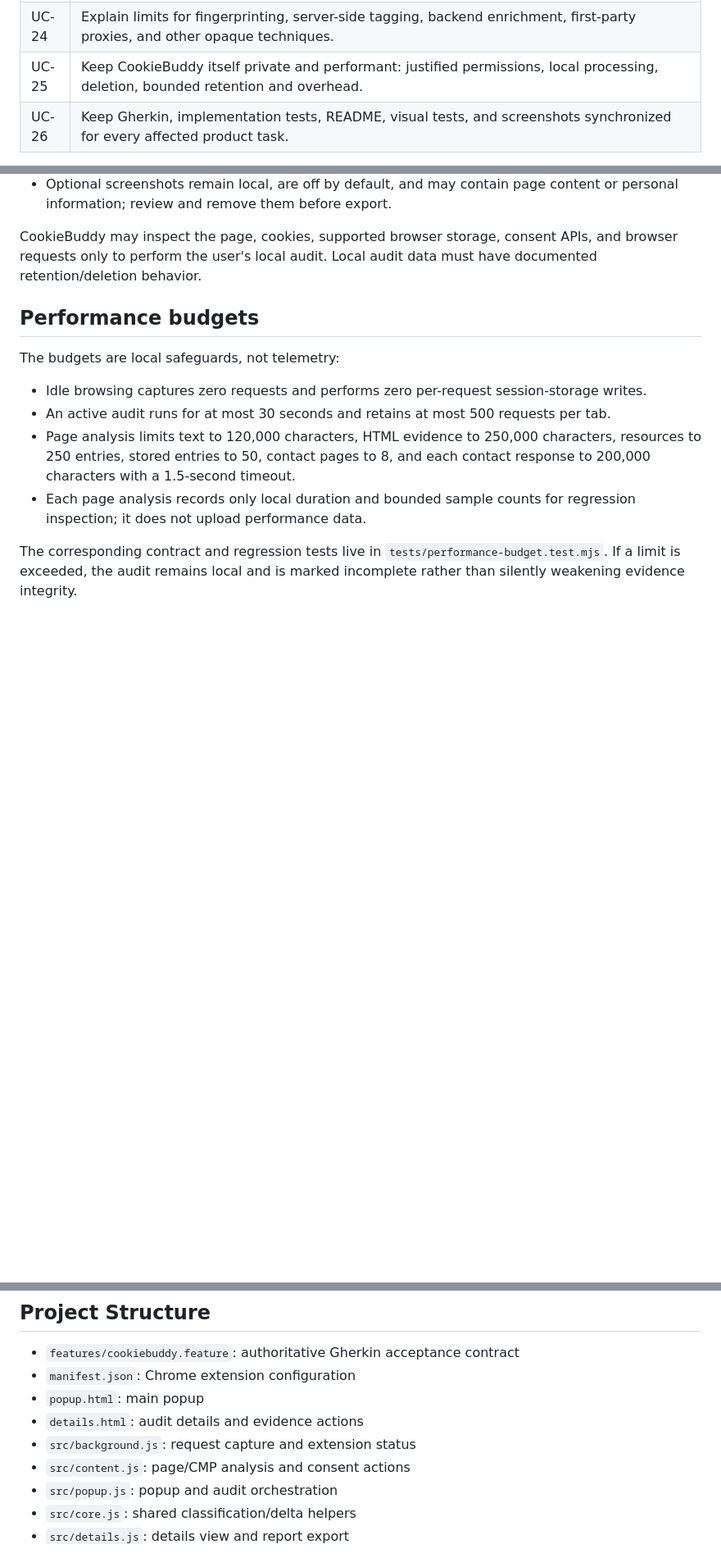
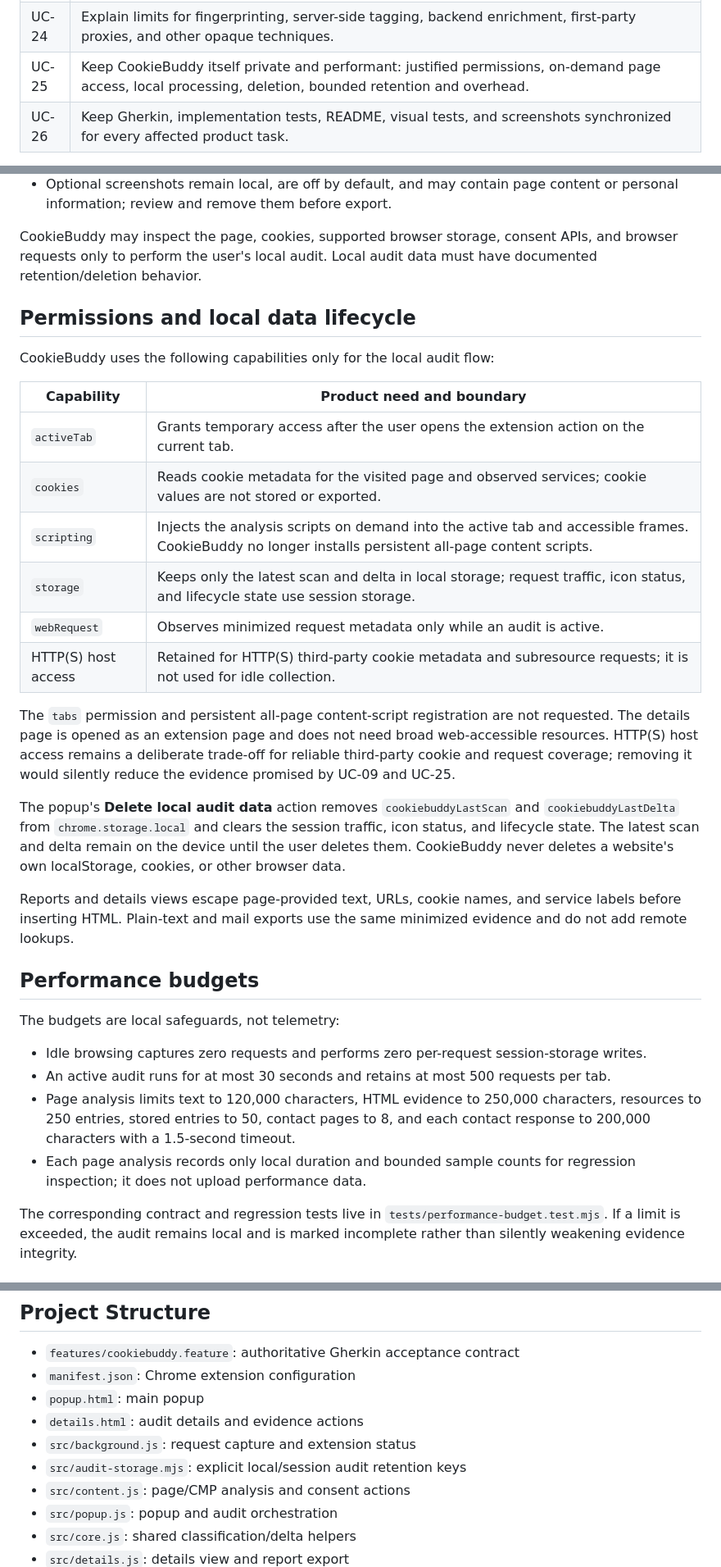
Before and after one commit to Ben1991/CookieBuddy, a Markdown page: README.md, 3 parts joined by grey strips. Shown: that part at 82% size. Rendered like a GitHub page; blank space fills up the shorter version.

Commit message:
fix: minimize extension permissions and local audit retention

```diff
--- a/README.md
+++ b/README.md
@@ -66,7 +66,7 @@ The source of truth for product acceptance behavior is [`features/cookiebuddy.fe
 | UC-22 | Present the one-click verdict and audit completeness before technical metrics, with one to three plain-language reasons and progressive evidence. |
 | UC-23 | Support multilingual/accessibility-aware consent controls safely without broad-text false clicks. Consent vocabulary is local, explicit, and extended through locale data; accessible names and roles are used for icon-only controls, while unsupported language stays unresolved. |
 | UC-24 | Explain limits for fingerprinting, server-side tagging, backend enrichment, first-party proxies, and other opaque techniques. |
-| UC-25 | Keep CookieBuddy itself private and performant: justified permissions, local processing, deletion, bounded retention and overhead. |
+| UC-25 | Keep CookieBuddy itself private and performant: justified permissions, on-demand page access, local processing, deletion, bounded retention and overhead. |
 | UC-26 | Keep Gherkin, implementation tests, README, visual tests, and screenshots synchronized for every affected product task. |
 
 `tests/use-cases.test.mjs` checks that every Gherkin use-case ID is represented in this README and that key safety invariants remain present. This is only contract hygiene: each implemented scenario also requires functional/unit/integration coverage of the real behavior.
@@ -148,6 +148,25 @@ CookieBuddy is designed to stay local.
 
 CookieBuddy may inspect the page, cookies, supported browser storage, consent APIs, and browser requests only to perform the user's local audit. Local audit data must have documented retention/deletion behavior.
 
+## Permissions and local data lifecycle
+
+CookieBuddy uses the following capabilities only for the local audit flow:
+
+| Capability | Product need and boundary |
+| --- | --- |
+| `activeTab` | Grants temporary access after the user opens the extension action on the current tab. |
+| `cookies` | Reads cookie metadata for the visited page and observed services; cookie values are not stored or exported. |
+| `scripting` | Injects the analysis scripts on demand into the active tab and accessible frames. CookieBuddy no longer installs persistent all-page content scripts. |
+| `storage` | Keeps only the latest scan and delta in local storage; request traffic, icon status, and lifecycle state use session storage. |
+| `webRequest` | Observes minimized request metadata only while an audit is active. |
+| HTTP(S) host access | Retained for HTTP(S) third-party cookie metadata and subresource requests; it is not used for idle collection. |
+
+The `tabs` permission and persistent all-page content-script registration are not requested. The details page is opened as an extension page and does not need broad web-accessible resources. HTTP(S) host access remains a deliberate trade-off for reliable third-party cookie and request coverage; removing it would silently reduce the evidence promised by UC-09 and UC-25.
+
+The popup's **Delete local audit data** action removes `cookiebuddyLastScan` and `cookiebuddyLastDelta` from `chrome.storage.local` and clears the session traffic, icon status, and lifecycle state. The latest scan and delta remain on the device until the user deletes them. CookieBuddy never deletes a website's own localStorage, cookies, or other browser data.
+
+Reports and details views escape page-provided text, URLs, cookie names, and service labels before inserting HTML. Plain-text and mail exports use the same minimized evidence and do not add remote lookups.
+
 ## Performance budgets
 
 The budgets are local safeguards, not telemetry:
@@ -219,6 +238,7 @@ GitHub Actions should run the automated checks on pushes and pull requests. A fe
 - `popup.html`: main popup
 - `details.html`: audit details and evidence actions
 - `src/background.js`: request capture and extension status
+- `src/audit-storage.mjs`: explicit local/session audit retention keys
 - `src/content.js`: page/CMP analysis and consent actions
 - `src/popup.js`: popup and audit orchestration
 - `src/core.js`: shared classification/delta helpers
```
Also changed, not shown: docs/screenshots/popup-overview.png, 13 other files.
